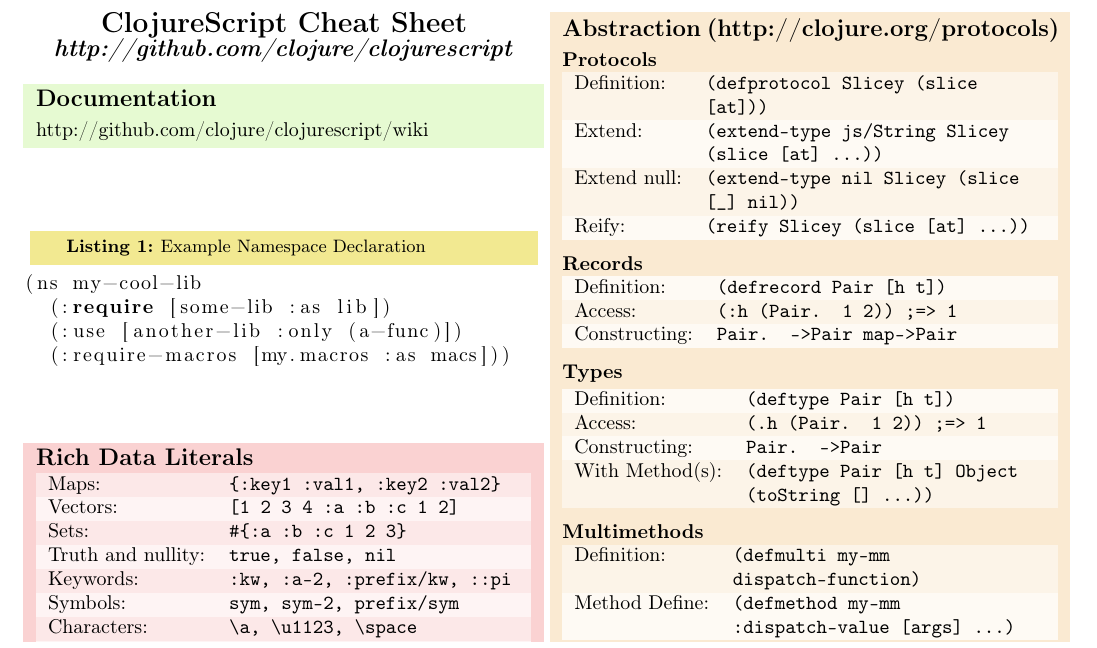
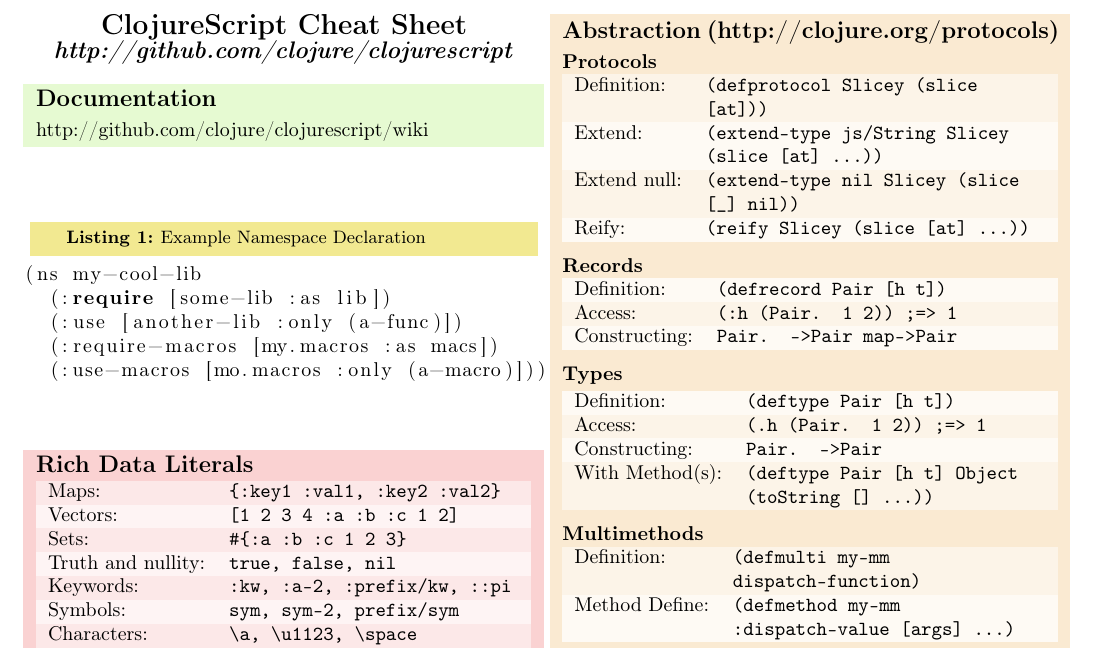
Before and after one commit to dsevilla/clojure-cheatsheets, a LaTeX document (src/cljs-cheatsheet.tex): part of the page, cut so that both start at the same text. Compiled offline with pdfLaTeX.

Commit message:
Updates based on #clojure feedback

```diff
--- a/src/cljs-cheatsheet.tex
+++ b/src/cljs-cheatsheet.tex
@@ -89,7 +89,8 @@
 (ns my-cool-lib
   (:require [some-lib :as lib])
   (:use [another-lib :only (a-func)])
-  (:require-macros [my.macros :as macs]))
+  (:require-macros [my.macros :as macs])
+  (:use-macros [mo.macros :only (a-macro)]))
 \end{lstlisting}
 
 
```
Also changed, not shown: pdf/cljs-cheatsheet.pdf.
